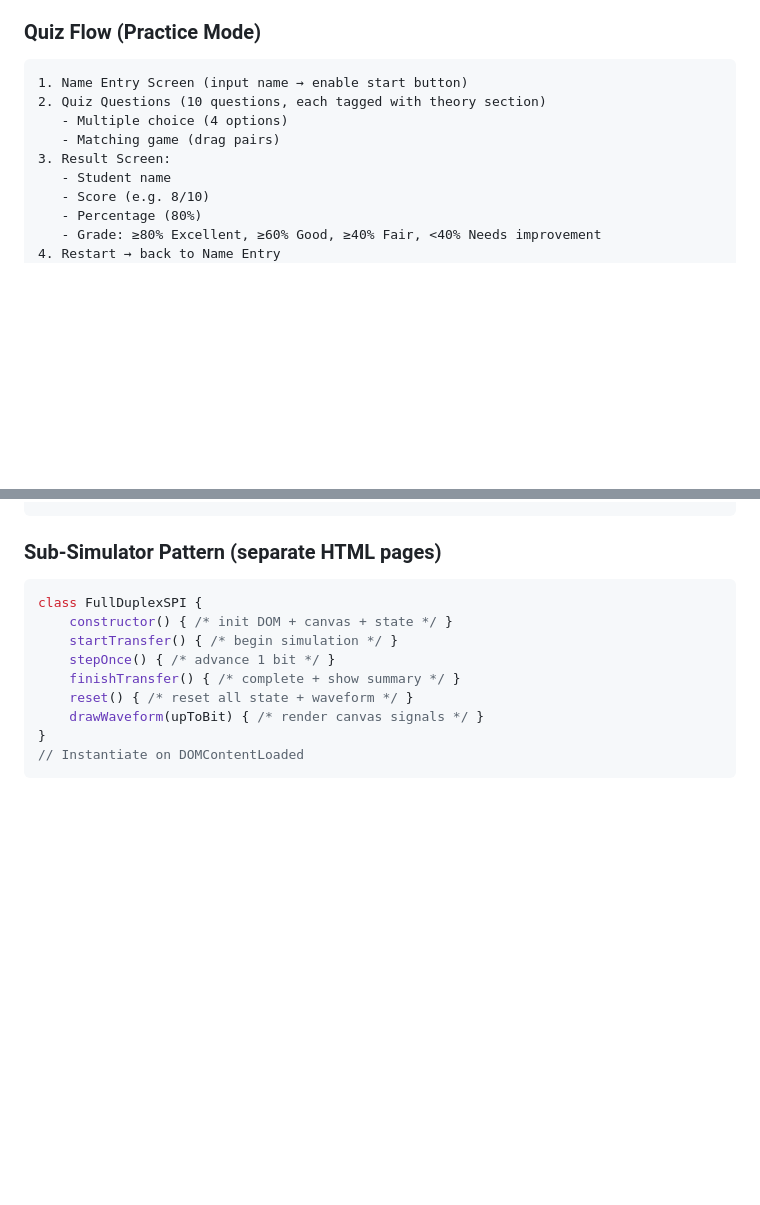
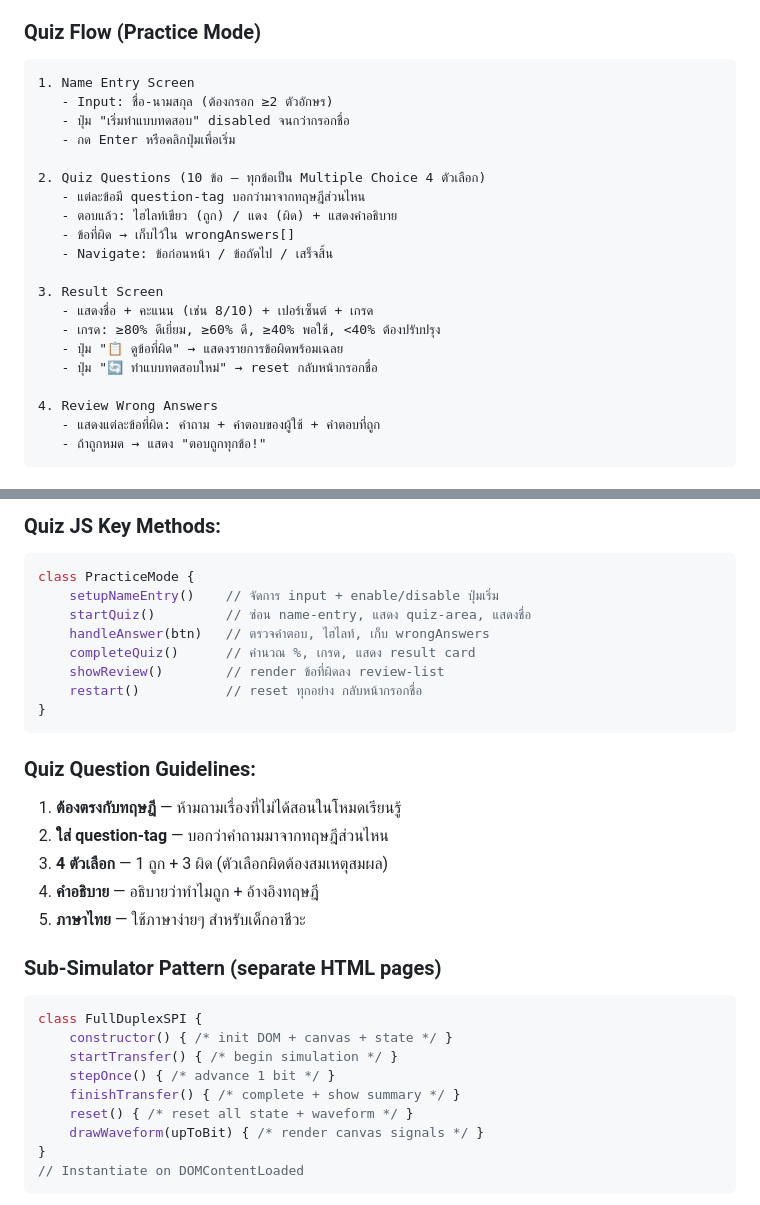
Before and after one commit to krutaopoon-prog/Embedded-System, a Markdown page: skill.md, 2 parts joined by grey strips. Rendered like a GitHub page; blank space fills up the shorter version.

Commit message:
Update skill.md: detailed quiz flow documentation with HTML/JS patterns

````diff
--- a/skill.md
+++ b/skill.md
@@ -153,14 +153,24 @@ class LearningMode {
 
 ### Quiz Flow (Practice Mode)
 ```
-1. Name Entry Screen (input name → enable start button)
-2. Quiz Questions (10 questions, each tagged with theory section)
-   - Multiple choice (4 options)
-   - Matching game (drag pairs)
-3. Result Screen:
-   - Student name
-   - Score (e.g. 8/10)
-   - Percentage (80%)
-   - Grade: ≥80% Excellent, ≥60% Good, ≥40% Fair, <40% Needs improvement
-4. Restart → back to Name Entry
+1. Name Entry Screen
+   - Input: ชื่อ-นามสกุล (ต้องกรอก ≥2 ตัวอักษร)
+   - ปุ่ม "เริ่มทำแบบทดสอบ" disabled จนกว่ากรอกชื่อ
+   - กด Enter หรือคลิกปุ่มเพื่อเริ่ม
+
+2. Quiz Questions (10 ข้อ — ทุกข้อเป็น Multiple Choice 4 ตัวเลือก)
+   - แต่ละข้อมี question-tag บอกว่ามาจากทฤษฎีส่วนไหน
+   - ตอบแล้ว: ไฮไลท์เขียว (ถูก) / แดง (ผิด) + แสดงคำอธิบาย
+   - ข้อที่ผิด → เก็บไว้ใน wrongAnswers[]
+   - Navigate: ข้อก่อนหน้า / ข้อถัดไป / เสร็จสิ้น
+
+3. Result Screen
+   - แสดงชื่อ + คะแนน (เช่น 8/10) + เปอร์เซ็นต์ + เกรด
+   - เกรด: ≥80% ดีเยี่ยม, ≥60% ดี, ≥40% พอใช้, <40% ต้องปรับปรุง
+   - ปุ่ม "📋 ดูข้อที่ผิด" → แสดงรายการข้อผิดพร้อมเฉลย
+   - ปุ่ม "🔄 ทำแบบทดสอบใหม่" → reset กลับหน้ากรอกชื่อ
+
+4. Review Wrong Answers
+   - แสดงแต่ละข้อที่ผิด: คำถาม + คำตอบของผู้ใช้ + คำตอบที่ถูก
+   - ถ้าถูกหมด → แสดง "ตอบถูกทุกข้อ!"
 ```
@@ -167,3 +197,21 @@ class LearningMode {
+### Quiz JS Key Methods:
+```javascript
+class PracticeMode {
+    setupNameEntry()    // จัดการ input + enable/disable ปุ่มเริ่ม
+    startQuiz()         // ซ่อน name-entry, แสดง quiz-area, แสดงชื่อ
+    handleAnswer(btn)   // ตรวจคำตอบ, ไฮไลท์, เก็บ wrongAnswers
+    completeQuiz()      // คำนวณ %, เกรด, แสดง result card
+    showReview()        // render ข้อที่ผิดลง review-list
+    restart()           // reset ทุกอย่าง กลับหน้ากรอกชื่อ
+}
+```
+
+### Quiz Question Guidelines:
+1. **ต้องตรงกับทฤษฎี** — ห้ามถามเรื่องที่ไม่ได้สอนในโหมดเรียนรู้
+2. **ใส่ question-tag** — บอกว่าคำถามมาจากทฤษฎีส่วนไหน
+3. **4 ตัวเลือก** — 1 ถูก + 3 ผิด (ตัวเลือกผิดต้องสมเหตุสมผล)
+4. **คำอธิบาย** — อธิบายว่าทำไมถูก + อ้างอิงทฤษฎี
+5. **ภาษาไทย** — ใช้ภาษาง่ายๆ สำหรับเด็กอาชีวะ
 
 ### Sub-Simulator Pattern (separate HTML pages)
 ```javascript
````
Also changed, not shown: other parts of skill.md (+20 -0 lines).
